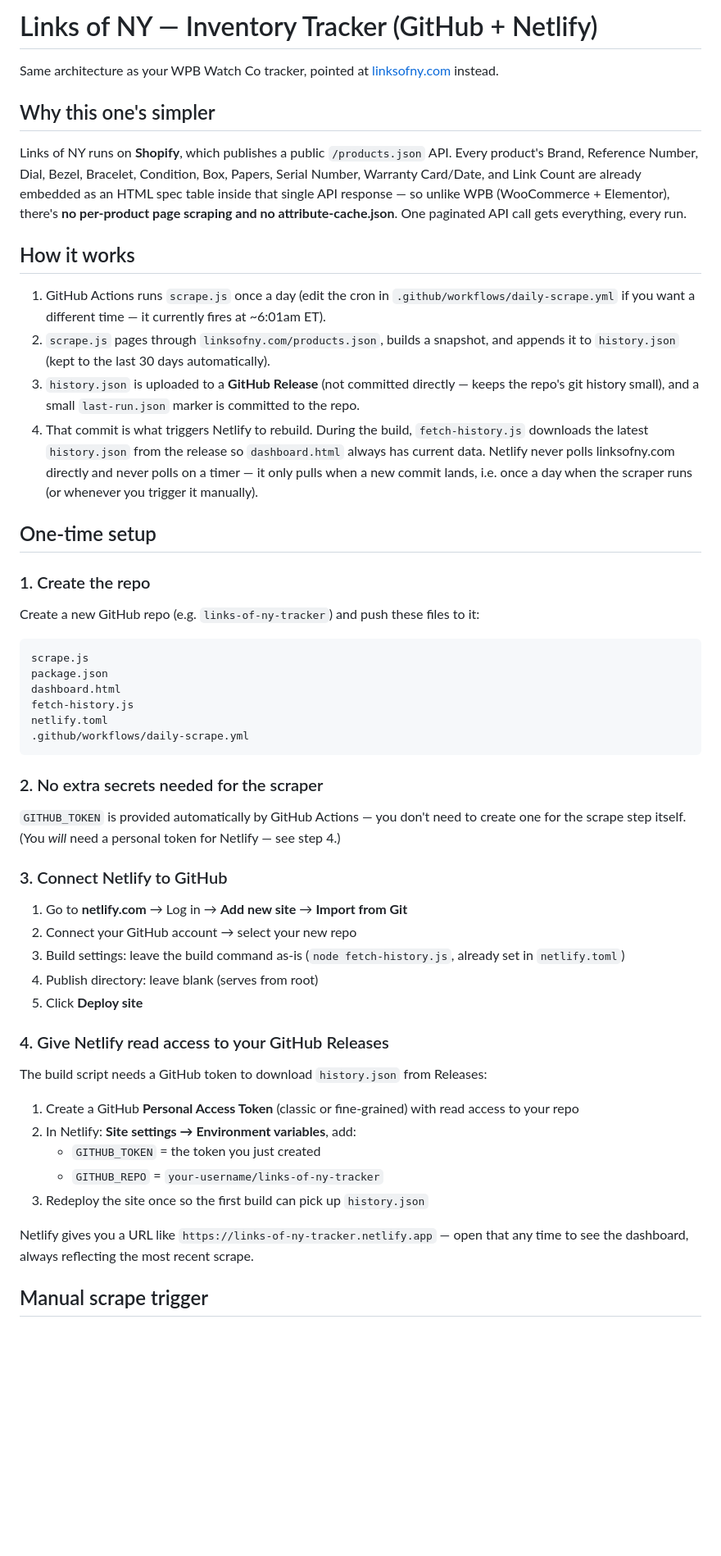
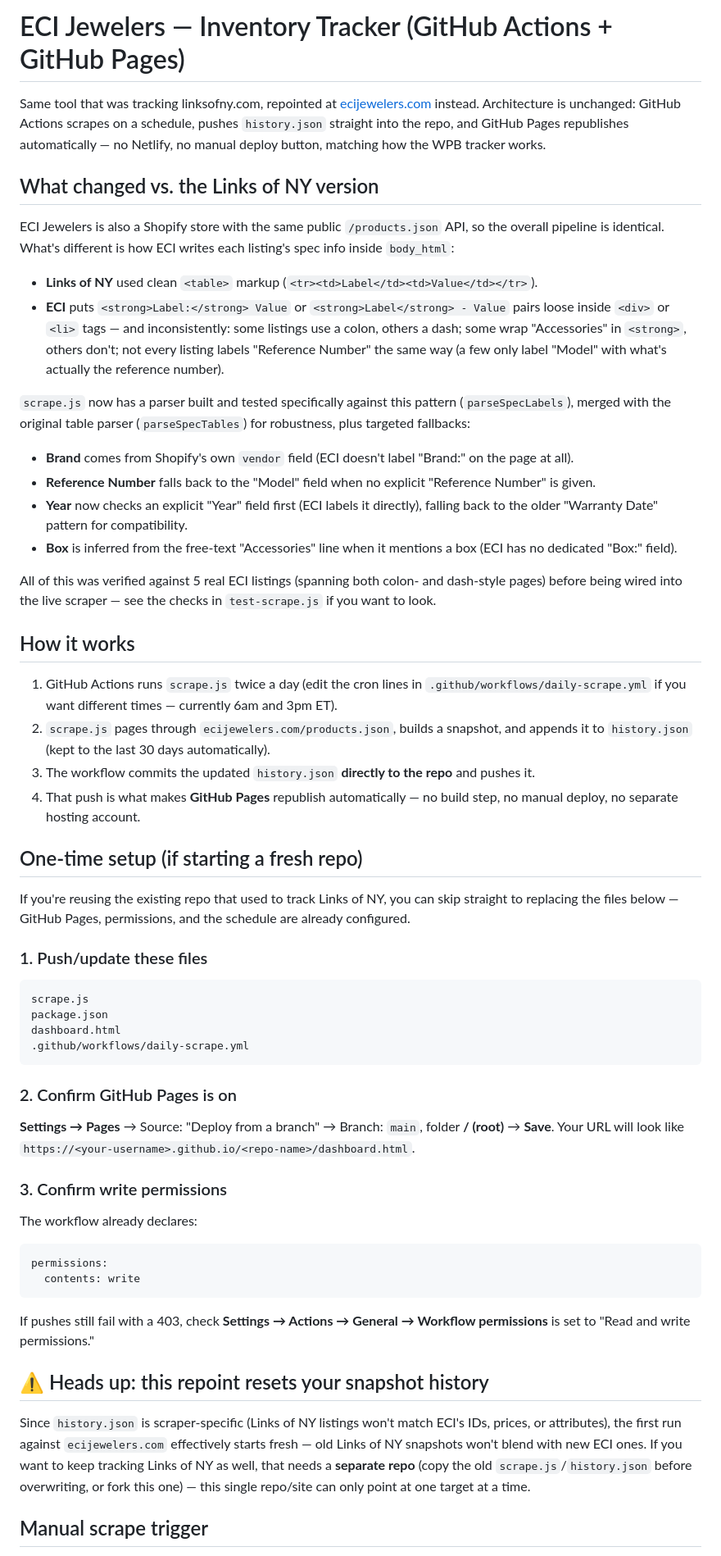
Before and after one commit to CHRISEVO24/ECI-Jewelers, a Markdown page: SETUP.md, the part around one of its changes. Shown at 82% size. Drawn GitHub-style; blank space fills up the shorter version.

Commit message:
Repoint inventory tracker to ECI Jewelers
Updated project details to reflect ECI Jewelers as the new inventory source, including changes to scraping logic and setup instructions.

````diff
--- a/SETUP.md
+++ b/SETUP.md
@@ -1,69 +1,83 @@
-# Links of NY — Inventory Tracker (GitHub + Netlify)
+# ECI Jewelers — Inventory Tracker (GitHub Actions + GitHub Pages)
 
-Same architecture as your WPB Watch Co tracker, pointed at [linksofny.com](https://linksofny.com) instead.
+Same tool that was tracking linksofny.com, repointed at [ecijewelers.com](https://ecijewelers.com)
+instead. Architecture is unchanged: GitHub Actions scrapes on a schedule, pushes `history.json`
+straight into the repo, and GitHub Pages republishes automatically — no Netlify, no manual deploy
+button, matching how the WPB tracker works.
 
-## Why this one's simpler
+## What changed vs. the Links of NY version
 
-Links of NY runs on **Shopify**, which publishes a public `/products.json` API. Every product's
-Brand, Reference Number, Dial, Bezel, Bracelet, Condition, Box, Papers, Serial Number, Warranty
-Card/Date, and Link Count are already embedded as an HTML spec table inside that single API
-response — so unlike WPB (WooCommerce + Elementor), there's **no per-product page scraping and no
-attribute-cache.json**. One paginated API call gets everything, every run.
+ECI Jewelers is also a Shopify store with the same public `/products.json` API, so the overall
+pipeline is identical. What's different is how ECI writes each listing's spec info inside
+`body_html`:
+
+- **Links of NY** used clean `<table>` markup (`<tr><td>Label</td><td>Value</td></tr>`).
+- **ECI** puts `<strong>Label:</strong> Value` or `<strong>Label</strong> - Value` pairs loose
+  inside `<div>` or `<li>` tags — and inconsistently: some listings use a colon, others a dash;
+  some wrap "Accessories" in `<strong>`, others don't; not every listing labels "Reference Number"
+  the same way (a few only label "Model" with what's actually the reference number).
+
+`scrape.js` now has a parser built and tested specifically against this pattern (`parseSpecLabels`),
+merged with the original table parser (`parseSpecTables`) for robustness, plus targeted fallbacks:
+
+- **Brand** comes from Shopify's own `vendor` field (ECI doesn't label "Brand:" on the page at all).
+- **Reference Number** falls back to the "Model" field when no explicit "Reference Number" is given.
+- **Year** now checks an explicit "Year" field first (ECI labels it directly), falling back to the
+  older "Warranty Date" pattern for compatibility.
+- **Box** is inferred from the free-text "Accessories" line when it mentions a box (ECI has no
+  dedicated "Box:" field).
+
+All of this was verified against 5 real ECI listings (spanning both colon- and dash-style pages)
+before being wired into the live scraper — see the checks in `test-scrape.js` if you want to look.
 
 ## How it works
 
-1. GitHub Actions runs `scrape.js` once a day (edit the cron in `.github/workflows/daily-scrape.yml`
-   if you want a different time — it currently fires at ~6:01am ET).
-2. `scrape.js` pages through `linksofny.com/products.json`, builds a snapshot, and appends it to
+1. GitHub Actions runs `scrape.js` twice a day (edit the cron lines in
+   `.github/workflows/daily-scrape.yml` if you want different times — currently 6am and 3pm ET).
+2. `scrape.js` pages through `ecijewelers.com/products.json`, builds a snapshot, and appends it to
    `history.json` (kept to the last 30 days automatically).
-3. `history.json` is uploaded to a **GitHub Release** (not committed directly — keeps the repo's
-   git history small), and a small `last-run.json` marker is committed to the repo.
-4. That commit is what triggers Netlify to rebuild. During the build, `fetch-history.js` downloads
-   the latest `history.json` from the release so `dashboard.html` always has current data. Netlify
-   never polls linksofny.com directly and never polls on a timer — it only pulls when a new commit
-   lands, i.e. once a day when the scraper runs (or whenever you trigger it manually).
+3. The workflow commits the updated `history.json` **directly to the repo** and pushes it.
+4. That push is what makes **GitHub Pages** republish automatically — no build step, no manual
+   deploy, no separate hosting account.
 
-## One-time setup
+## One-time setup (if starting a fresh repo)
 
-### 1. Create the repo
+If you're reusing the existing repo that used to track Links of NY, you can skip straight to
+replacing the files below — GitHub Pages, permissions, and the schedule are already configured.
 
-Create a new GitHub repo (e.g. `links-of-ny-tracker`) and push these files to it:
+### 1. Push/update these files
 
 ```
 scrape.js
 package.json
 dashboard.html
-fetch-history.js
-netlify.toml
 .github/workflows/daily-scrape.yml
 ```
 
-### 2. No extra secrets needed for the scraper
+### 2. Confirm GitHub Pages is on
 
-`GITHUB_TOKEN` is provided automatically by GitHub Actions — you don't need to create one for the
-scrape step itself. (You *will* need a personal token for Netlify — see step 4.)
+**Settings → Pages** → Source: "Deploy from a branch" → Branch: `main`, folder **/ (root)** →
+**Save**. Your URL will look like `https://<your-username>.github.io/<repo-name>/dashboard.html`.
 
-### 3. Connect Netlify to GitHub
+### 3. Confirm write permissions
 
-1. Go to **netlify.com** → Log in → **Add new site** → **Import from Git**
-2. Connect your GitHub account → select your new repo
-3. Build settings: leave the build command as-is (`node fetch-history.js`, already set in
-   `netlify.toml`)
-4. Publish directory: leave blank (serves from root)
-5. Click **Deploy site**
+The workflow already declares:
 
-### 4. Give Netlify read access to your GitHub Releases
+```yaml
+permissions:
+  contents: write
+```
 
-The build script needs a GitHub token to download `history.json` from Releases:
+If pushes still fail with a 403, check **Settings → Actions → General → Workflow permissions** is
+set to "Read and write permissions."
 
-1. Create a GitHub **Personal Access Token** (classic or fine-grained) with read access to your repo
-2. In Netlify: **Site settings → Environment variables**, add:
-   - `GITHUB_TOKEN` = the token you just created
-   - `GITHUB_REPO` = `your-username/links-of-ny-tracker`
-3. Redeploy the site once so the first build can pick up `history.json`
+## ⚠️ Heads up: this repoint resets your snapshot history
 
-Netlify gives you a URL like `https://links-of-ny-tracker.netlify.app` — open that any time to see
-the dashboard, always reflecting the most recent scrape.
+Since `history.json` is scraper-specific (Links of NY listings won't match ECI's IDs, prices, or
+attributes), the first run against `ecijewelers.com` effectively starts fresh — old Links of NY
+snapshots won't blend with new ECI ones. If you want to keep tracking Links of NY as well, that
+needs a **separate repo** (copy the old `scrape.js`/`history.json` before overwriting, or fork this
+one) — this single repo/site can only point at one target at a time.
 
 ## Manual scrape trigger
 
````
Also changed, not shown: other parts of SETUP.md (+34 -21 lines).
